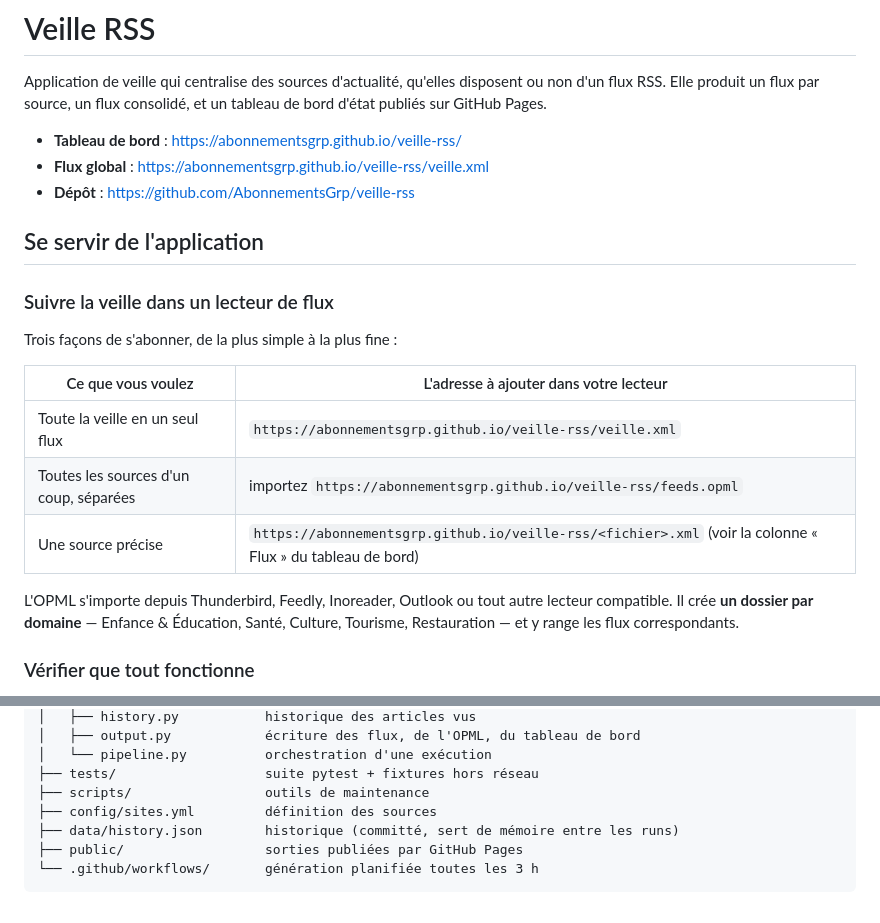
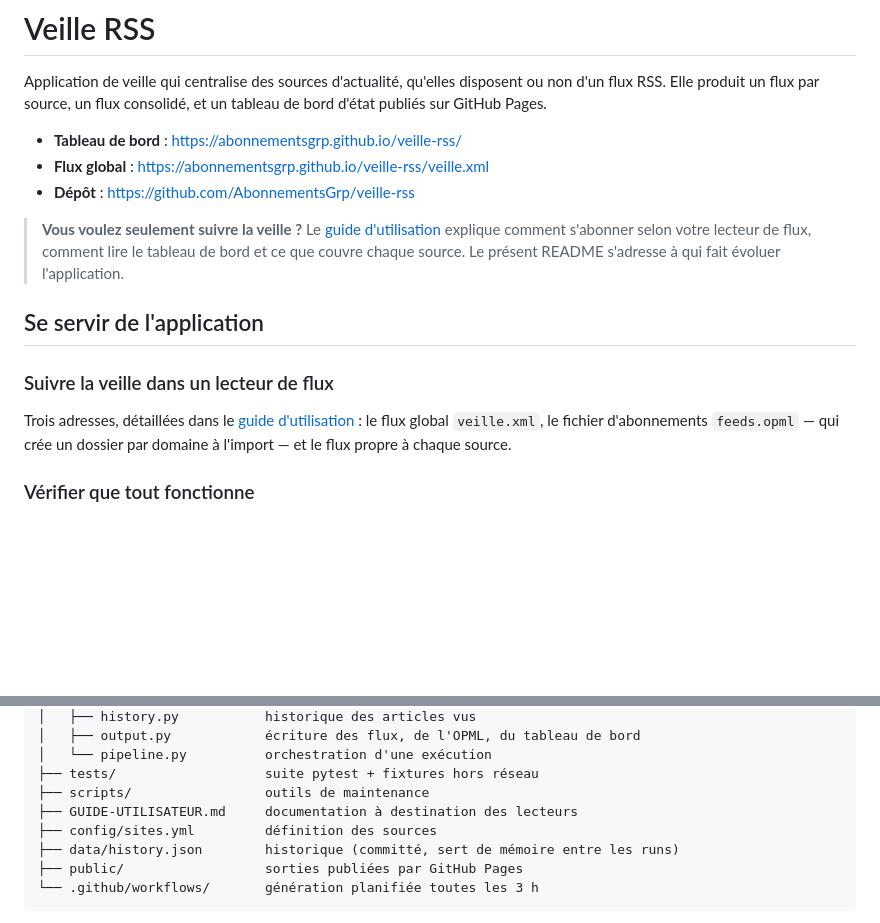
Before and after one commit to AbonnementsGrp/veille-rss, a Markdown page: README.md, 2 parts joined by grey strips. Drawn GitHub-style; blank space fills up the shorter version.

```diff
--- a/README.md
+++ b/README.md
@@ -8,21 +8,18 @@ tableau de bord d'état publiés sur GitHub Pages.
 - **Flux global** : https://abonnementsgrp.github.io/veille-rss/veille.xml
 - **Dépôt** : https://github.com/AbonnementsGrp/veille-rss
 
+> **Vous voulez seulement suivre la veille ?** Le
+> [guide d'utilisation](GUIDE-UTILISATEUR.md) explique comment s'abonner selon
+> votre lecteur de flux, comment lire le tableau de bord et ce que couvre chaque
+> source. Le présent README s'adresse à qui fait évoluer l'application.
+
 ## Se servir de l'application
 
 ### Suivre la veille dans un lecteur de flux
 
-Trois façons de s'abonner, de la plus simple à la plus fine :
-
-| Ce que vous voulez | L'adresse à ajouter dans votre lecteur |
-|---|---|
-| Toute la veille en un seul flux | `https://abonnementsgrp.github.io/veille-rss/veille.xml` |
-| Toutes les sources d'un coup, séparées | importez `https://abonnementsgrp.github.io/veille-rss/feeds.opml` |
-| Une source précise | `https://abonnementsgrp.github.io/veille-rss/<fichier>.xml` (voir la colonne « Flux » du tableau de bord) |
-
-L'OPML s'importe depuis Thunderbird, Feedly, Inoreader, Outlook ou tout autre
-lecteur compatible. Il crée **un dossier par domaine** — Enfance & Éducation,
-Santé, Culture, Tourisme, Restauration — et y range les flux correspondants.
+Trois adresses, détaillées dans le [guide d'utilisation](GUIDE-UTILISATEUR.md) :
+le flux global `veille.xml`, le fichier d'abonnements `feeds.opml` — qui crée un
+dossier par domaine à l'import — et le flux propre à chaque source.
 
 ### Vérifier que tout fonctionne
 
@@ -187,6 +184,7 @@ veille-rss/
 │   └── pipeline.py          orchestration d'une exécution
 ├── tests/                   suite pytest + fixtures hors réseau
 ├── scripts/                 outils de maintenance
+├── GUIDE-UTILISATEUR.md     documentation à destination des lecteurs
 ├── config/sites.yml         définition des sources
 ├── data/history.json        historique (committé, sert de mémoire entre les runs)
 ├── public/                  sorties publiées par GitHub Pages
```
Also changed, not shown: GUIDE-UTILISATEUR.md (added, +177 -0 lines).
